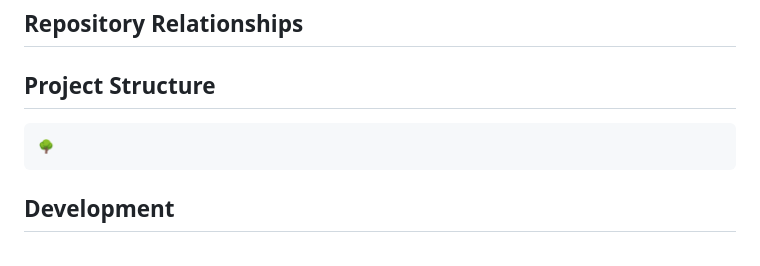
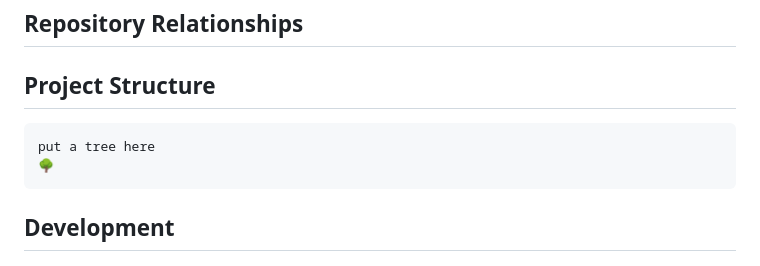
Before and after one commit to freetv-today/freetv-server, a Markdown page: README.md, the part around the change. Rendered like a GitHub page.

````diff
--- a/README.md
+++ b/README.md
@@ -77,6 +77,7 @@ The FreeTV project consists of several repositories that can be run independentl
 ## Project Structure
 
 ```html
+put a tree here
 🌳
 ```
 
````
